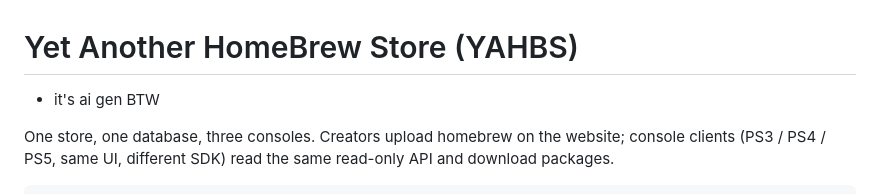
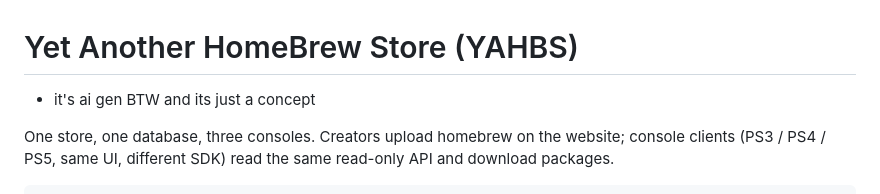
Before and after one commit to stuffbymax/Yet-Another-HomeBrew-Store, a Markdown page: README.md, the part around the change. Rendered like a GitHub page.

```diff
--- a/README.md
+++ b/README.md
@@ -1,6 +1,6 @@
 # Yet Another HomeBrew Store (YAHBS)
 
-- it's ai gen BTW
+- it's ai gen BTW and its just a concept
 
 One store, one database, three consoles. Creators upload homebrew on the website; console clients
 (PS3 / PS4 / PS5, same UI, different SDK) read the same read-only API and download packages.
```
